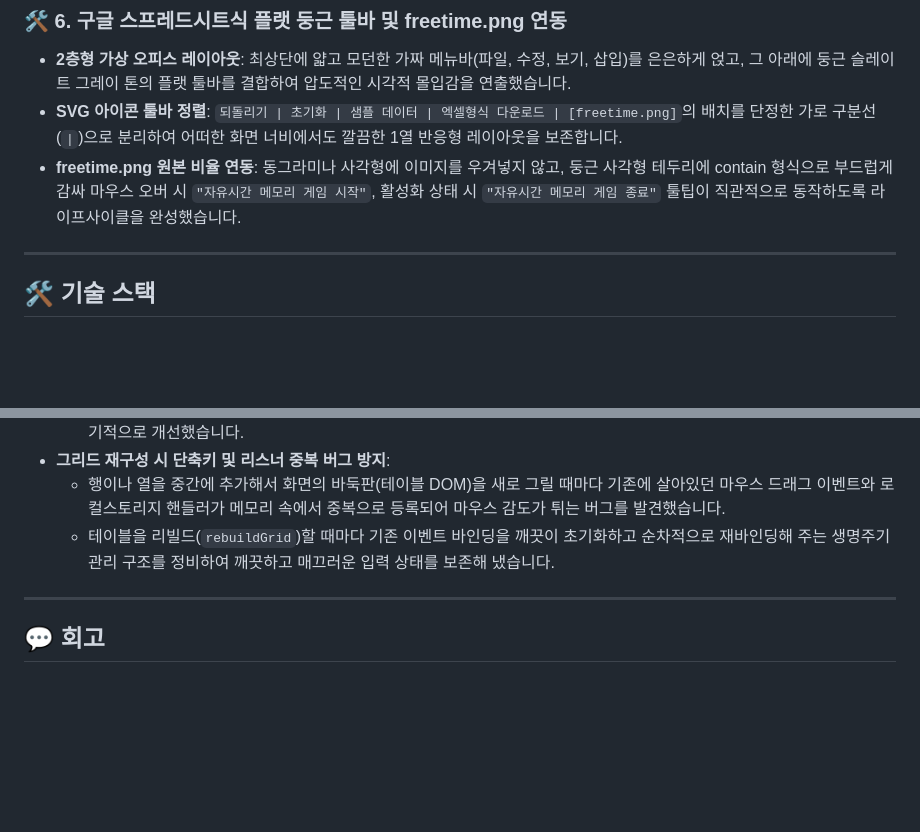
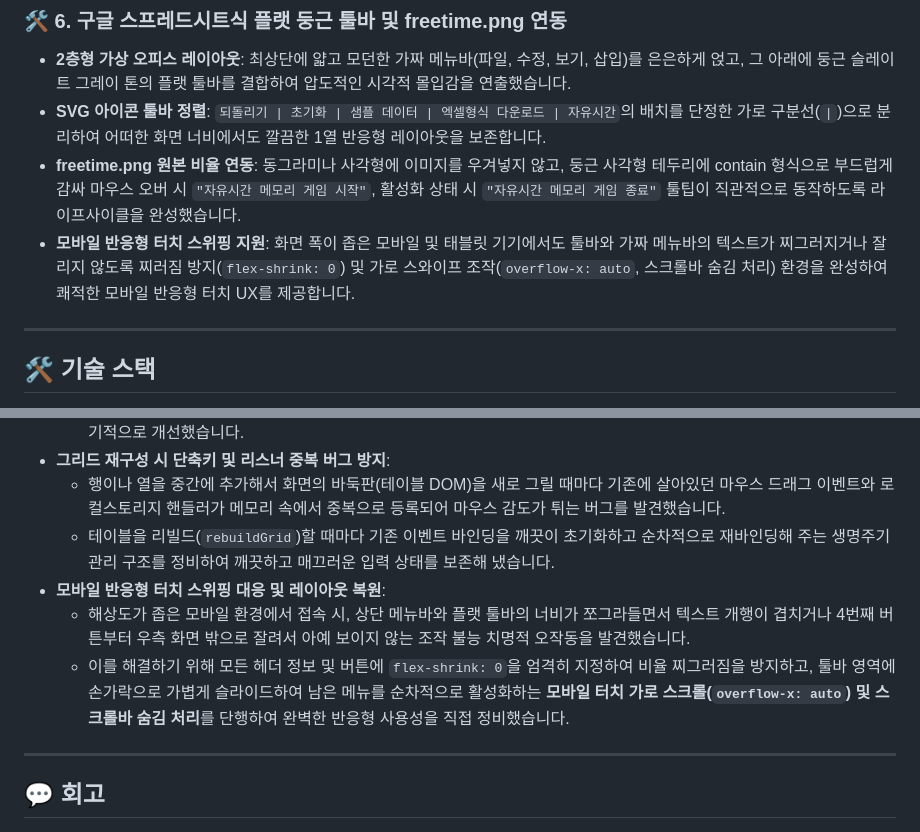
Before and after one commit to hong-vibe/20260521-mini-Spreadsheet, a Markdown page: README.md, 2 parts joined by grey strips. GitHub-like rendering; blank space fills up the shorter version.

Commit message:
docs: README.md에 모바일 반응형 오버플로우 조치 내용 보완 완료

```diff
--- a/README.md
+++ b/README.md
@@ -49,8 +49,9 @@
 
 ### 🛠️ 6. 구글 스프레드시트식 플랫 둥근 툴바 및 freetime.png 연동
 * **2층형 가상 오피스 레이아웃**: 최상단에 얇고 모던한 가짜 메뉴바(파일, 수정, 보기, 삽입)를 은은하게 얹고, 그 아래에 둥근 슬레이트 그레이 톤의 플랫 툴바를 결합하여 압도적인 시각적 몰입감을 연출했습니다.
-* **SVG 아이콘 툴바 정렬**: `되돌리기 | 초기화 | 샘플 데이터 | 엑셀형식 다운로드 | [freetime.png]`의 배치를 단정한 가로 구분선(`|`)으로 분리하여 어떠한 화면 너비에서도 깔끔한 1열 반응형 레이아웃을 보존합니다.
+* **SVG 아이콘 툴바 정렬**: `되돌리기 | 초기화 | 샘플 데이터 | 엑셀형식 다운로드 | 자유시간`의 배치를 단정한 가로 구분선(`|`)으로 분리하여 어떠한 화면 너비에서도 깔끔한 1열 반응형 레이아웃을 보존합니다.
 * **freetime.png 원본 비율 연동**: 동그라미나 사각형에 이미지를 우겨넣지 않고, 둥근 사각형 테두리에 contain 형식으로 부드럽게 감싸 마우스 오버 시 `"자유시간 메모리 게임 시작"`, 활성화 상태 시 `"자유시간 메모리 게임 종료"` 툴팁이 직관적으로 동작하도록 라이프사이클을 완성했습니다.
+* **모바일 반응형 터치 스위핑 지원**: 화면 폭이 좁은 모바일 및 태블릿 기기에서도 툴바와 가짜 메뉴바의 텍스트가 찌그러지거나 잘리지 않도록 찌러짐 방지(`flex-shrink: 0`) 및 가로 스와이프 조작(`overflow-x: auto`, 스크롤바 숨김 처리) 환경을 완성하여 쾌적한 모바일 반응형 터치 UX를 제공합니다.
 
 ---
 
@@ -146,6 +147,9 @@ AI가 제안한 소스코드를 실제 조작해보면서 발생한 불편함과
 * **그리드 재구성 시 단축키 및 리스너 중복 버그 방지**:
   * 행이나 열을 중간에 추가해서 화면의 바둑판(테이블 DOM)을 새로 그릴 때마다 기존에 살아있던 마우스 드래그 이벤트와 로컬스토리지 핸들러가 메모리 속에서 중복으로 등록되어 마우스 감도가 튀는 버그를 발견했습니다.
   * 테이블을 리빌드(`rebuildGrid`)할 때마다 기존 이벤트 바인딩을 깨끗이 초기화하고 순차적으로 재바인딩해 주는 생명주기 관리 구조를 정비하여 깨끗하고 매끄러운 입력 상태를 보존해 냈습니다.
+* **모바일 반응형 터치 스위핑 대응 및 레이아웃 복원**:
+  * 해상도가 좁은 모바일 환경에서 접속 시, 상단 메뉴바와 플랫 툴바의 너비가 쪼그라들면서 텍스트 개행이 겹치거나 4번째 버튼부터 우측 화면 밖으로 잘려서 아예 보이지 않는 조작 불능 치명적 오작동을 발견했습니다.
+  * 이를 해결하기 위해 모든 헤더 정보 및 버튼에 `flex-shrink: 0`을 엄격히 지정하여 비율 찌그러짐을 방지하고, 툴바 영역에 손가락으로 가볍게 슬라이드하여 남은 메뉴를 순차적으로 활성화하는 **모바일 터치 가로 스크롤(`overflow-x: auto`) 및 스크롤바 숨김 처리**를 단행하여 완벽한 반응형 사용성을 직접 정비했습니다.
 
 ---
 
```
